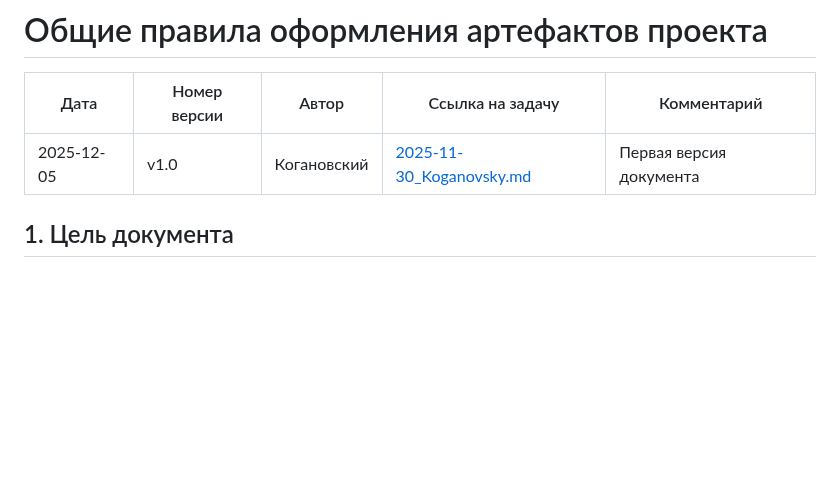
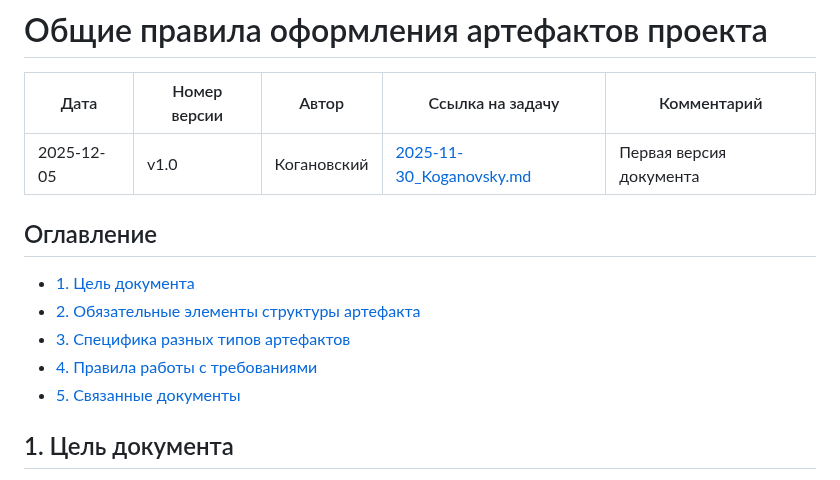
Before and after one commit to ITSIMS/ITSIMS-IT-Service-Inventory-and-Management-System, a Markdown page: artifacts/_formatting/general_artifact_rules.md, the part around the change. Rendered like a GitHub page; blank space fills up the shorter version.

Commit message:
feat(formatting): добавить оглавление в общие правила артефактов

```diff
--- a/artifacts/_formatting/general_artifact_rules.md
+++ b/artifacts/_formatting/general_artifact_rules.md
@@ -3,6 +3,14 @@
 | Дата       | Номер версии | Автор       | Ссылка на задачу                                                                 | Комментарий             |
 | ---------- | ------------ | ----------- | -------------------------------------------------------------------------------- | ----------------------- |
 | 2025-12-05 | v1.0         | Когановский | [2025-11-30_Koganovsky.md](../../task-tracker/1_sprint/2025-11-30_Koganovsky.md) | Первая версия документа |
+
+## Оглавление
+
+- [1. Цель документа](#1-цель-документа)
+- [2. Обязательные элементы структуры артефакта](#2-обязательные-элементы-структуры-артефакта)
+- [3. Специфика разных типов артефактов](#3-специфика-разных-типов-артефактов)
+- [4. Правила работы с требованиями](#4-правила-работы-с-требованиями)
+- [5. Связанные документы](#5-связанные-документы)
 
 
 
```
